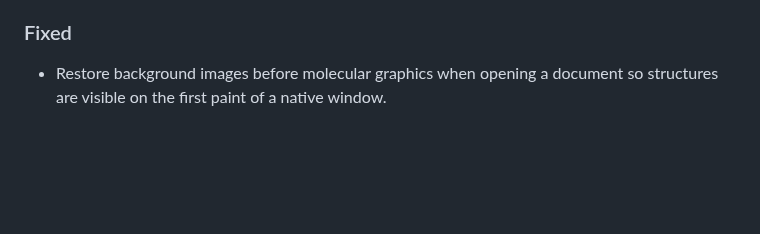
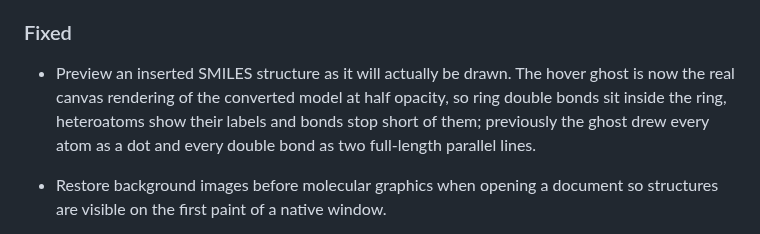
Before and after one commit to dhsohn/Chemvas, a Markdown page: CHANGELOG.md, the part around the change. Drawn GitHub-style; blank space fills up the shorter version.

```diff
--- a/CHANGELOG.md
+++ b/CHANGELOG.md
@@ -19,6 +19,11 @@ and this project adheres to [Semantic Versioning](https://semver.org/spec/v2.0.0
 
 ### Fixed
 
+- Preview an inserted SMILES structure as it will actually be drawn. The
+  hover ghost is now the real canvas rendering of the converted model at half
+  opacity, so ring double bonds sit inside the ring, heteroatoms show their
+  labels and bonds stop short of them; previously the ghost drew every atom
+  as a dot and every double bond as two full-length parallel lines.
 - Restore background images before molecular graphics when opening a document
   so structures are visible on the first paint of a native window.
 - Remember the last confirmed Export Figure format within each window; cancelling
```
Also changed, not shown: docs/images/demo.gif, 17 other files.
